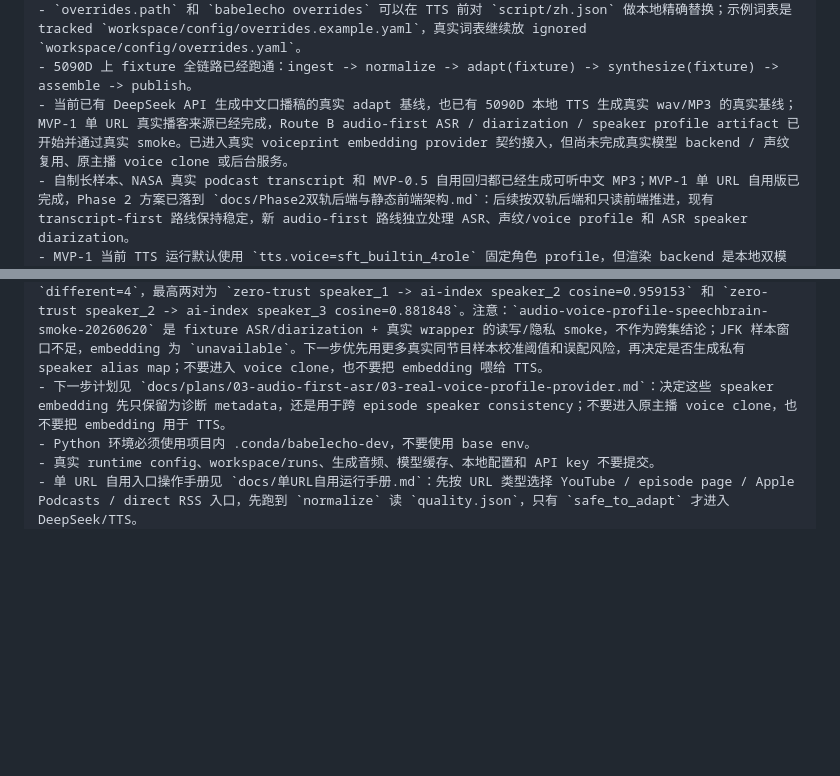
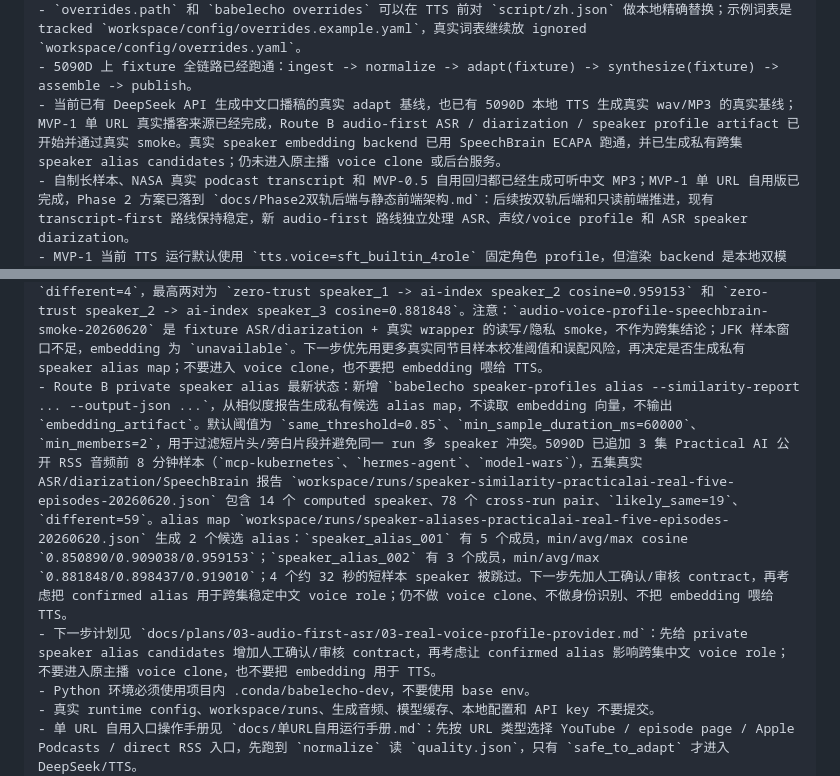
Before and after one commit to firegnu/BabelEcho, a Markdown page: resume-prompt.md, 2 parts joined by grey strips. GitHub-like rendering; blank space fills up the shorter version.

Commit message:
docs: record speaker alias calibration

```diff
--- a/resume-prompt.md
+++ b/resume-prompt.md
@@ -26,7 +26,7 @@
 - `babelecho script` 可以在 TTS 前预览 `script/zh.json`，并提示编辑后从 `synthesize` 继续；`publish` 会把 feed 和 episode artifacts 同步到稳定目录 `workspace/published/`。
 - `overrides.path` 和 `babelecho overrides` 可以在 TTS 前对 `script/zh.json` 做本地精确替换；示例词表是 tracked `workspace/config/overrides.example.yaml`，真实词表继续放 ignored `workspace/config/overrides.yaml`。
 - 5090D 上 fixture 全链路已经跑通：ingest -> normalize -> adapt(fixture) -> synthesize(fixture) -> assemble -> publish。
-- 当前已有 DeepSeek API 生成中文口播稿的真实 adapt 基线，也已有 5090D 本地 TTS 生成真实 wav/MP3 的真实基线；MVP-1 单 URL 真实播客来源已经完成，Route B audio-first ASR / diarization / speaker profile artifact 已开始并通过真实 smoke。已进入真实 voiceprint embedding provider 契约接入，但尚未完成真实模型 backend / 声纹复用、原主播 voice clone 或后台服务。
+- 当前已有 DeepSeek API 生成中文口播稿的真实 adapt 基线，也已有 5090D 本地 TTS 生成真实 wav/MP3 的真实基线；MVP-1 单 URL 真实播客来源已经完成，Route B audio-first ASR / diarization / speaker profile artifact 已开始并通过真实 smoke。真实 speaker embedding backend 已用 SpeechBrain ECAPA 跑通，并已生成私有跨集 speaker alias candidates；仍未进入原主播 voice clone 或后台服务。
 - 自制长样本、NASA 真实 podcast transcript 和 MVP-0.5 自用回归都已经生成可听中文 MP3；MVP-1 单 URL 自用版已完成，Phase 2 方案已落到 `docs/Phase2双轨后端与静态前端架构.md`：后续按双轨后端和只读前端推进，现有 transcript-first 路线保持稳定，新 audio-first 路线独立处理 ASR、声纹/voice profile 和 ASR speaker diarization。
 - MVP-1 当前 TTS 运行默认使用 `tts.voice=sft_builtin_4role` 固定角色 profile，但渲染 backend 是本地双模型：`male_a` 走 `CosyVoice2-0.5B` 的 `cross_lingual + speed=1.1`，优先使用 ignored runtime asset `workspace/config/tts-assets/male_a_cosyvoice2_calm_prompt.wav`，缺失时回退 `cross_lingual_prompt.wav`，并做 `male_a` 专用文本平稳化；`female_a / female_b / male_b` 走 `CosyVoice-300M-SFT`，不经过这段逻辑；不做原主播 voice clone。
 - 2026-06-18 用户已试听 Practical AI `Model Context Protocol Deep Dive` 全路径输出，反馈“基本还可以”。run-id 是 `llm-practicalai-mcp-real-20260618`：101 段，DeepSeek chunk 6 次，speaker 推断一次，`Jerod -> male_a`、`Daniel -> male_b`、`Chris -> male_a`，最终 MP3 为 `22050 Hz` mono、约 `1819.5s`，本机产物在 ignored `workspace/runs/llm-practicalai-mcp-real-20260618/`。
@@ -65,7 +65,8 @@
 - Route B ASR 专名纠错第一版已实现：audio-first `asr.replacements` 可在 `fixture` / `local_cli` ASR 输出归一化后、写入 `asr/raw.json` 前做显式短语 `from -> to` 替换；默认不开启，不做自动词典或宽泛 `cloud` 替换。命中摘要写入 `metadata.asr_replacements`。本机已通过 `tests/test_asr.py`、`tests/test_asr.py tests/test_audio_pipeline.py tests/test_audio_normalize.py` 和全量 `pytest -q`。5090D 临时 worktree 已用 Practical AI 8 分钟样本验证：`small.en` ASR 仍输出 123 段，3 条窄规则命中 4 次，修正 `Daniel White Knack`、`cloud code`、`cloud co-worker`，同时保留未确认的普通 `cloud security`。5090D 最新 `main` 真实后流程 smoke `audio-diarization-practicalai-replacements-normalize-20260620` 已跑到 `normalize` 和 `adapt`：quality=`safe_to_adapt`，normalized 32 段，DeepSeek 脚本 32 段，script QA 通过，首段脚本保留 `Daniel Whitenack`。
 - Route B speaker profile / voice profile contract 最新状态：`diarize` 阶段会从 canonical diarization turns 生成 `asr/speaker-profiles.json`，默认包含 turn 数、总时长、首尾时间、`sample_count=0`、`sample_duration_ms=0`、`profile_kind=diarization_stats`、`embedding_status=not_computed` 和 `embedding_artifact=null`，不做身份识别，不写 voiceprint embedding；audio-first-only `voice_profile.provider=none/fixture/local_cli` 已接入 `babelecho audio convert --to-stage diarize`。`local_cli` 会调用外部 wrapper，把 wrapper 写出的 run-local `asr/voice-profiles/summary.json` 摘要合并回 `speaker-profiles.json`，允许 `embedding_status=computed`；`tools/speaker_embedding_wrapper.py` 已实现 SpeechBrain ECAPA 路径，按 speaker 选择最长 diarization windows，写 run-local `asr/voice-profiles/*.json` 和 `summary.json`。publish 阶段仍只暴露摘要：`artifact.json.asr.speaker_profiles` 不暴露 `embedding_artifact`，也不会复制 `asr/voice-profiles/*.json` 到 `workspace/published/`。5090D 独立 `babelecho-voice-profile` model probe 已选中 `speechbrain/spkrec-ecapa-voxceleb`：pyannote embedding 被 gated repo 403 阻断，SpeechBrain ECAPA 在 Practical AI 8 分钟样本上成功产出 192 维 embedding，speaker 内 cosine 均值约 `0.929/0.849`，speaker 间约 `0.457`，首次 probe 总耗时约 `36.9s`，峰值 RSS 约 `2.4 GB`。5090D 真实 wrapper smoke `audio-voice-profile-speechbrain-smoke-20260620` 已通过：`voice_profile.provider=local_cli` 后 `speaker_1/speaker_2` 均为 `embedding_status=computed`，run-local artifact 均为 192 维；同一 run 的 publish-stage privacy smoke 也通过，公开 artifact 不含 `embedding_artifact`，也未复制 `asr/voice-profiles/`。
 - Route B speaker embedding consistency 最新状态：新增 `babelecho speaker-profiles compare --run-dir ... --output-json ...`，可读取多个 run 的私有 `asr/voice-profiles/*.json`，输出 cross-run cosine 相似度报告；本机 focused tests 和全量 `pytest -q` 通过，5090D `tests/test_speaker_similarity.py` 通过。5090D 已用真实 ASR/diarization + SpeechBrain 跑 Practical AI 两个 8 分钟样本：`audio-voice-profile-real-practicalai-zero-trust-8min-20260620` 产出 2 个 192 维 embedding，`audio-voice-profile-real-practicalai-ai-index-8min-20260620` 产出 3 个 192 维 embedding；报告 `workspace/runs/speaker-similarity-practicalai-real-two-episodes-20260620.json` 有 6 个 cross-run pair，`likely_same=2`、`different=4`，最高两对为 `zero-trust speaker_1 -> ai-index speaker_2 cosine=0.959153` 和 `zero-trust speaker_2 -> ai-index speaker_3 cosine=0.881848`。注意：`audio-voice-profile-speechbrain-smoke-20260620` 是 fixture ASR/diarization + 真实 wrapper 的读写/隐私 smoke，不作为跨集结论；JFK 样本窗口不足，embedding 为 `unavailable`。下一步优先用更多真实同节目样本校准阈值和误配风险，再决定是否生成私有 speaker alias map；不要进入 voice clone，也不要把 embedding 喂给 TTS。
-- 下一步计划见 `docs/plans/03-audio-first-asr/03-real-voice-profile-provider.md`：决定这些 speaker embedding 先只保留为诊断 metadata，还是用于跨 episode speaker consistency；不要进入原主播 voice clone，也不要把 embedding 用于 TTS。
+- Route B private speaker alias 最新状态：新增 `babelecho speaker-profiles alias --similarity-report ... --output-json ...`，从相似度报告生成私有候选 alias map，不读取 embedding 向量，不输出 `embedding_artifact`。默认阈值为 `same_threshold=0.85`、`min_sample_duration_ms=60000`、`min_members=2`，用于过滤短片头/旁白片段并避免同一 run 多 speaker 冲突。5090D 已追加 3 集 Practical AI 公开 RSS 音频前 8 分钟样本（`mcp-kubernetes`、`hermes-agent`、`model-wars`），五集真实 ASR/diarization/SpeechBrain 报告 `workspace/runs/speaker-similarity-practicalai-real-five-episodes-20260620.json` 包含 14 个 computed speaker、78 个 cross-run pair、`likely_same=19`、`different=59`。alias map `workspace/runs/speaker-aliases-practicalai-real-five-episodes-20260620.json` 生成 2 个候选 alias：`speaker_alias_001` 有 5 个成员，min/avg/max cosine `0.850890/0.909038/0.959153`；`speaker_alias_002` 有 3 个成员，min/avg/max `0.881848/0.898437/0.919010`；4 个约 32 秒的短样本 speaker 被跳过。下一步先加人工确认/审核 contract，再考虑把 confirmed alias 用于跨集稳定中文 voice role；仍不做 voice clone、不做身份识别、不把 embedding 喂给 TTS。
+- 下一步计划见 `docs/plans/03-audio-first-asr/03-real-voice-profile-provider.md`：先给 private speaker alias candidates 增加人工确认/审核 contract，再考虑让 confirmed alias 影响跨集中文 voice role；不要进入原主播 voice clone，也不要把 embedding 用于 TTS。
 - Python 环境必须使用项目内 .conda/babelecho-dev，不要使用 base env。
 - 真实 runtime config、workspace/runs、生成音频、模型缓存、本地配置和 API key 不要提交。
 - 单 URL 自用入口操作手册见 `docs/单URL自用运行手册.md`：先按 URL 类型选择 YouTube / episode page / Apple Podcasts / direct RSS 入口，先跑到 `normalize` 读 `quality.json`，只有 `safe_to_adapt` 才进入 DeepSeek/TTS。
```
Also changed, not shown: other parts of resume-prompt.md (+1 -1 lines), HANDOFF.md (+4 -2 lines), 1 other file.
